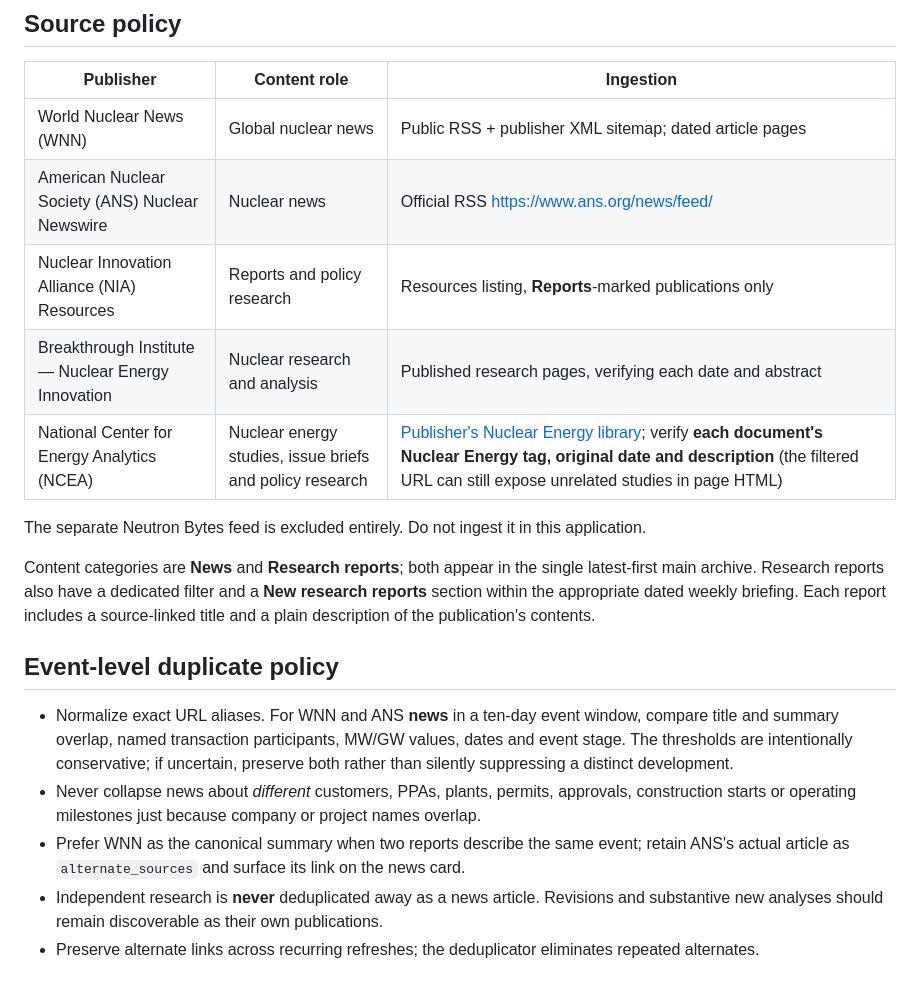
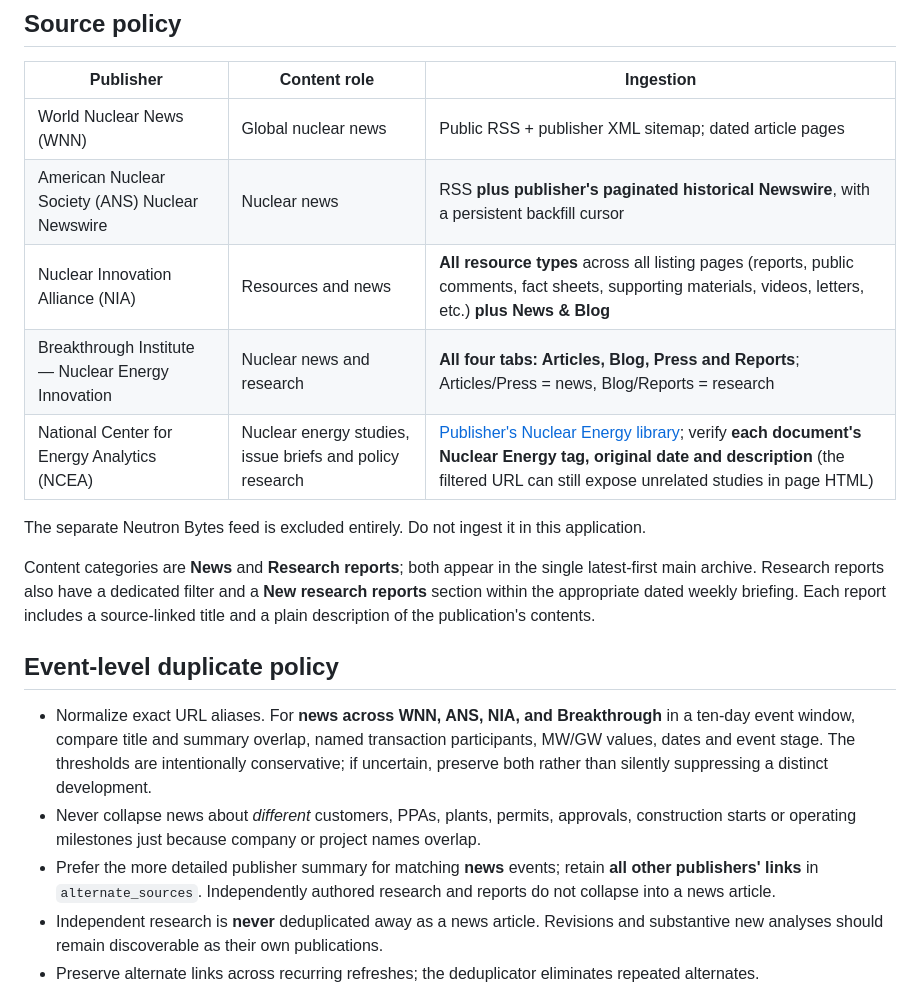
Before and after one commit to shbansal6/world-nuclear-news-digest, a Markdown page: README.md, the part around one of its changes. Drawn GitHub-style.

```diff
--- a/README.md
+++ b/README.md
@@ -9,9 +9,9 @@ A source-attributed nuclear-sector research website, built on the existing World
 | Publisher | Content role | Ingestion |
 | --- | --- | --- |
 | World Nuclear News (WNN) | Global nuclear news | Public RSS + publisher XML sitemap; dated article pages |
-| American Nuclear Society (ANS) Nuclear Newswire | Nuclear news | Official RSS https://www.ans.org/news/feed/ |
-| Nuclear Innovation Alliance (NIA) Resources | Reports and policy research | Resources listing, **Reports**-marked publications only |
-| Breakthrough Institute — Nuclear Energy Innovation | Nuclear research and analysis | Published research pages, verifying each date and abstract |
+| American Nuclear Society (ANS) Nuclear Newswire | Nuclear news | RSS **plus publisher's paginated historical Newswire**, with a persistent backfill cursor |
+| Nuclear Innovation Alliance (NIA) | Resources and news | **All resource types** across all listing pages (reports, public comments, fact sheets, supporting materials, videos, letters, etc.) **plus News & Blog** |
+| Breakthrough Institute — Nuclear Energy Innovation | Nuclear news and research | **All four tabs: Articles, Blog, Press and Reports**; Articles/Press = news, Blog/Reports = research |
 | National Center for Energy Analytics (NCEA) | Nuclear energy studies, issue briefs and policy research | [Publisher's Nuclear Energy library](https://energyanalytics.org/research-library?topic_equal=Nuclear+Energy); verify **each document's Nuclear Energy tag, original date and description** (the filtered URL can still expose unrelated studies in page HTML) |
 
 The separate Neutron Bytes feed is excluded entirely. Do not ingest it in this application.
@@ -20,9 +20,9 @@ Content categories are **News** and **Research reports**; both appear in the sin
 
 ## Event-level duplicate policy
 
-- Normalize exact URL aliases. For WNN and ANS **news** in a ten-day event window, compare title and summary overlap, named transaction participants, MW/GW values, dates and event stage. The thresholds are intentionally conservative; if uncertain, preserve both rather than silently suppressing a distinct development.
+- Normalize exact URL aliases. For **news across WNN, ANS, NIA, and Breakthrough** in a ten-day event window, compare title and summary overlap, named transaction participants, MW/GW values, dates and event stage. The thresholds are intentionally conservative; if uncertain, preserve both rather than silently suppressing a distinct development.
 - Never collapse news about *different* customers, PPAs, plants, permits, approvals, construction starts or operating milestones just because company or project names overlap.
-- Prefer WNN as the canonical summary when two reports describe the same event; retain ANS's actual article as `alternate_sources` and surface its link on the news card.
+- Prefer the more detailed publisher summary for matching **news** events; retain **all other publishers' links** in `alternate_sources`. Independently authored research and reports do not collapse into a news article.
 - Independent research is **never** deduplicated away as a news article. Revisions and substantive new analyses should remain discoverable as their own publications.
 - Preserve alternate links across recurring refreshes; the deduplicator eliminates repeated alternates.
 
```
Also changed, not shown: other parts of README.md (+10 -3 lines).
